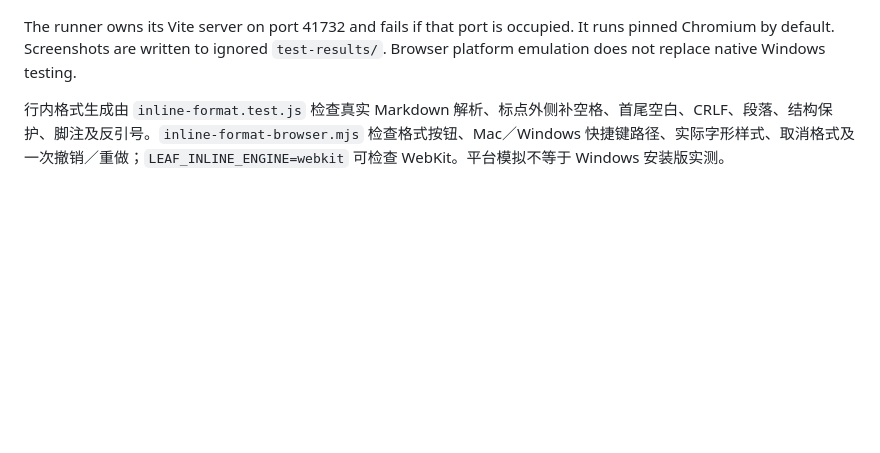
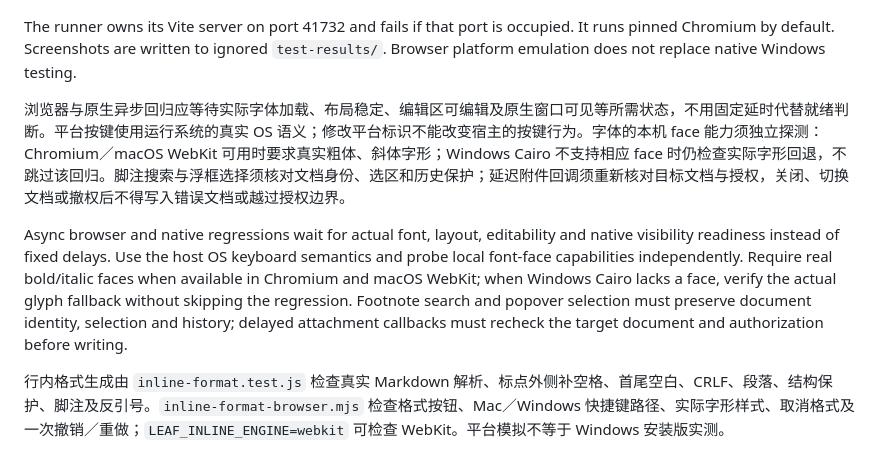
Before and after one commit to CoozeeWang/leaf-markdown, a Markdown page: docs/DEVELOPMENT.md, the part around the change. Drawn GitHub-style; blank space fills up the shorter version.

Commit message:
docs: clarify browser regression readiness and safety boundaries

```diff
--- a/docs/DEVELOPMENT.md
+++ b/docs/DEVELOPMENT.md
@@ -20,6 +20,10 @@ macOS 原生字体检查使用独立 WKWebView：在 `src-tauri` 运行 `cargo r
 `npm run test:browser:all` 运行全部浏览器回归，包含公开合成的长表格样例。`npm run test:browser -- footnote-regressions-browser.mjs` 运行指定用例。入口自行管理 Vite，截图存放在忽略提交的 `test-results/`。可设置 `LEAF_BROWSER_CHANNEL=chrome` 使用已安装 Chrome，默认使用锁定的 Chromium。不能将浏览器平台模拟算作原生 Windows 验收。
 
 The runner owns its Vite server on port 41732 and fails if that port is occupied. It runs pinned Chromium by default. Screenshots are written to ignored `test-results/`. Browser platform emulation does not replace native Windows testing.
+
+浏览器与原生异步回归应等待实际字体加载、布局稳定、编辑区可编辑及原生窗口可见等所需状态，不用固定延时代替就绪判断。平台按键使用运行系统的真实 OS 语义；修改平台标识不能改变宿主的按键行为。字体的本机 face 能力须独立探测：Chromium／macOS WebKit 可用时要求真实粗体、斜体字形；Windows Cairo 不支持相应 face 时仍检查实际字形回退，不跳过该回归。脚注搜索与浮框选择须核对文档身份、选区和历史保护；延迟附件回调须重新核对目标文档与授权，关闭、切换文档或撤权后不得写入错误文档或越过授权边界。
+
+Async browser and native regressions wait for actual font, layout, editability and native visibility readiness instead of fixed delays. Use the host OS keyboard semantics and probe local font-face capabilities independently. Require real bold/italic faces when available in Chromium and macOS WebKit; when Windows Cairo lacks a face, verify the actual glyph fallback without skipping the regression. Footnote search and popover selection must preserve document identity, selection and history; delayed attachment callbacks must recheck the target document and authorization before writing.
 
 行内格式生成由 `inline-format.test.js` 检查真实 Markdown 解析、标点外侧补空格、首尾空白、CRLF、段落、结构保护、脚注及反引号。`inline-format-browser.mjs` 检查格式按钮、Mac／Windows 快捷键路径、实际字形样式、取消格式及一次撤销／重做；`LEAF_INLINE_ENGINE=webkit` 可检查 WebKit。平台模拟不等于 Windows 安装版实测。
 
```
